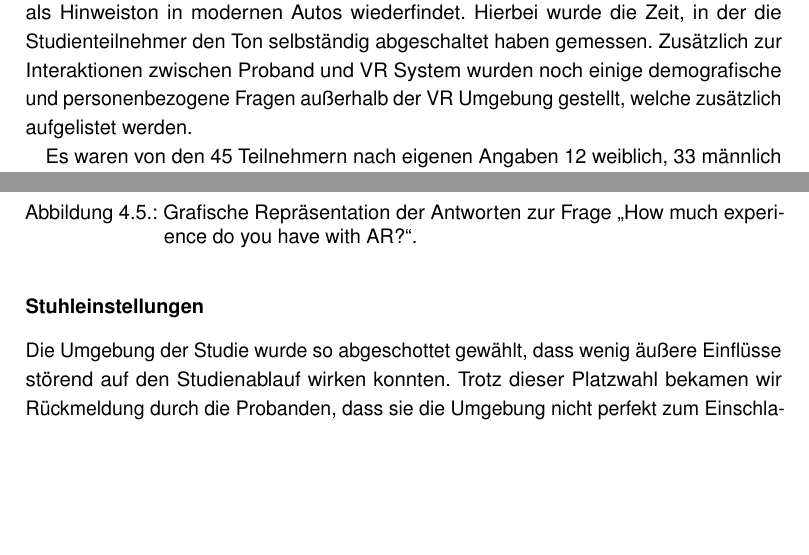
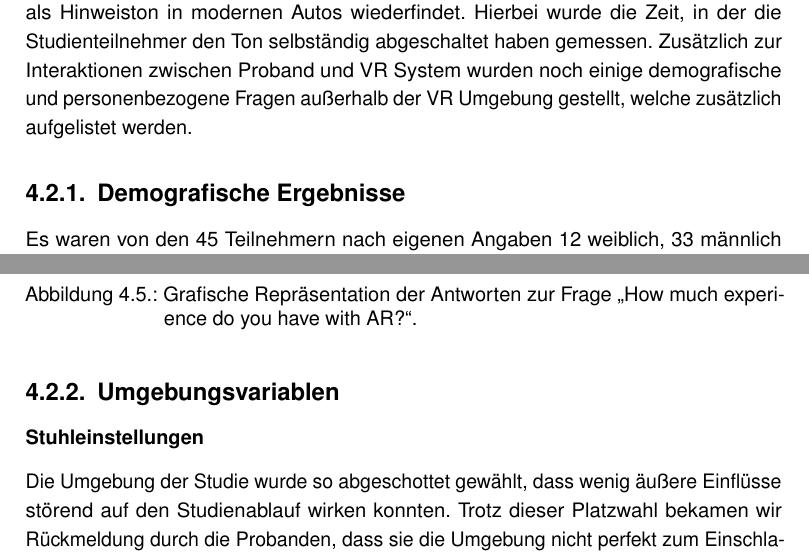
Before and after one commit to tlahmann/mci-af, a LaTeX thesis (MCI-Resync-Documentation.tex, which reads chapters/52Results.tex): two parts of pages 32 and 35 of 63, joined at a grey line, cut so that both start at the same text, the shorter picture padded with empty space. Compiled offline with pdfLaTeX.

Commit message:
subsections wieder hinzugefügt bei Ergebnisse

```diff
--- a/chapters/52Results.tex
+++ b/chapters/52Results.tex
@@ -1,6 +1,8 @@
 \section{Ergebnisse}
 
 Unsere Studie wurde vom 04. Juni bis zum 18. August 2019 durchgeführt. Es nahmen insgesamt 45 Teilnehmer in zwei Durchläufen teil. Der erste Durchlauf erfasste zwei Gruppen, dessen geänderter Parameter die Zeit war, in der ein Licht innerhalb der virtuellen Umgebung die Probanden 'geweckt' hat. Im zweiten Durchlauf wurde dieser Parameter geändert und die Teilnehmer wurden mit einem Ton geweckt, wie man ihn als Hinweiston in modernen Autos wiederfindet. Hierbei wurde die Zeit, in der die Studienteilnehmer den Ton selbständig abgeschaltet haben gemessen. Zusätzlich zur Interaktionen zwischen Proband und VR System wurden noch einige demografische und personenbezogene Fragen außerhalb der VR Umgebung gestellt, welche zusätzlich aufgelistet werden.
+
+\subsection{Demografische Ergebnisse}
 
 Es waren von den 45 Teilnehmern nach eigenen Angaben 12 weiblich, 33 männlich und 0 Divers. Eine grafische Repräsentation kann in Abbildung~\ref{fig:gender} und die zugehörigen Zahlenwerte in Tabelle~\ref{tab:sc_results_gender} eingesehen werden. Die Teilnehmer haben eine große Bandbreite an Studiengängen abgedeckt, welche neben diversen Naturwissenschaften auch beispielsweise Informatik, Wirtschaftsmathematik und Psychologie beinhalteten. Diese können in Tabelle~\ref{tab:sc_results_study} entnommen werden können.
 
@@ -35,7 +37,7 @@ Die Teilnehmer gaben an, dass sie unterdurchschnittlich wenig Erfahrung mit virt
 	\label{fig:expAr}
 \end{figure}
 
-
+\subsection{Umgebungsvariablen}
 \subsubsection{Stuhleinstellungen}
 
 Die Umgebung der Studie wurde so abgeschottet gewählt, dass wenig äußere Einflüsse störend auf den Studienablauf wirken konnten. Trotz dieser Platzwahl bekamen wir Rückmeldung durch die Probanden, dass sie die Umgebung nicht perfekt zum Einschlafen gewählt wurde. Weitere Kommentare der Nutzer zur Bequemlichkeit der VR Brille, als auch zum Stuhl, sowie allen weiteren Umgebungsvariablen können im Anhang gefunden werden.
```
